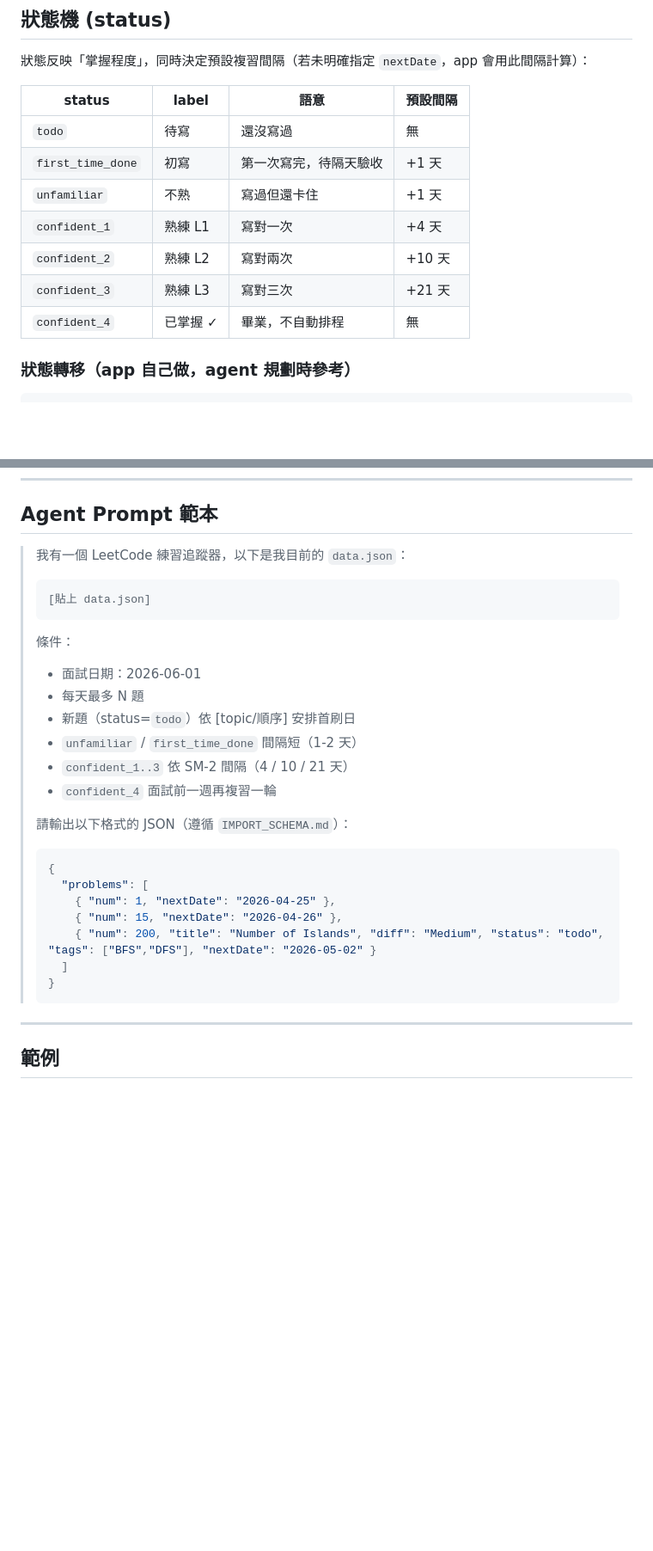
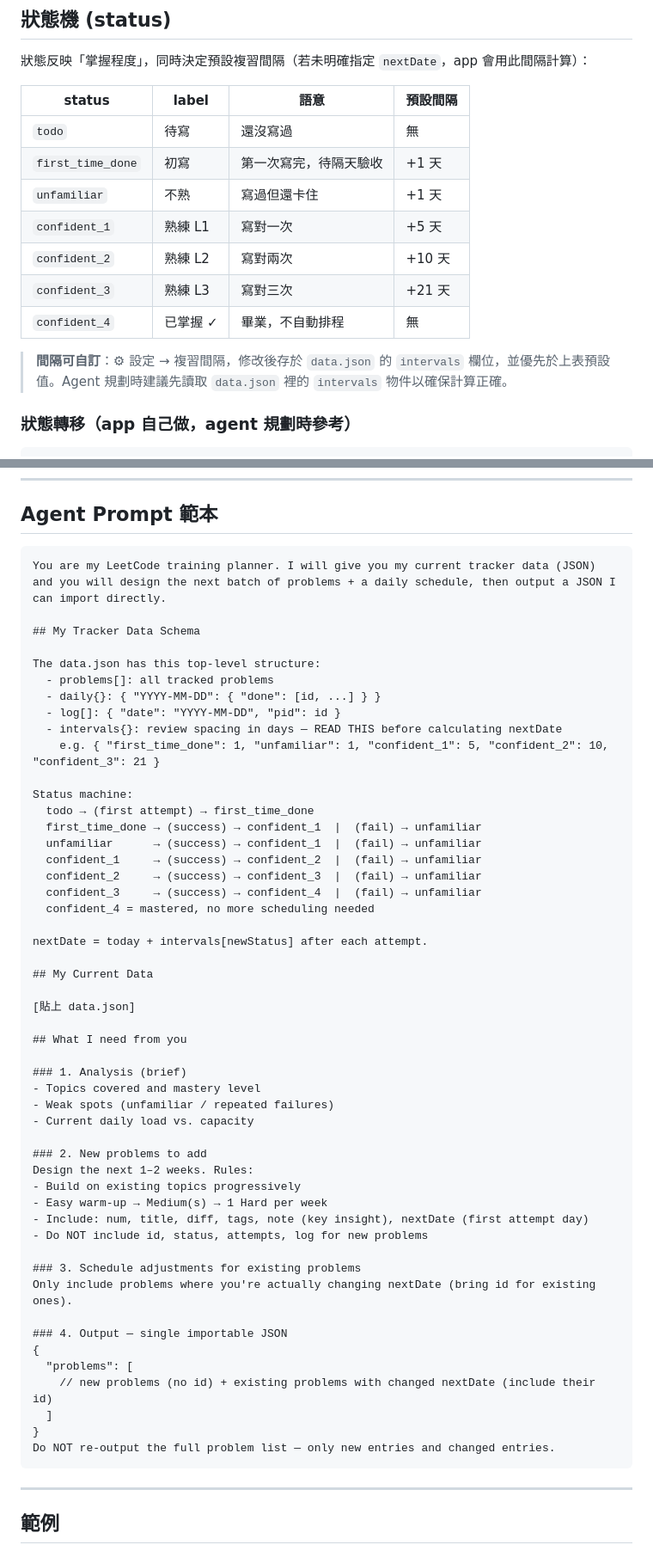
Before and after one commit to PfmForever/lc_tracker, a Markdown page: IMPORT_SCHEMA.md, 2 parts joined by grey strips. Shown at 86% size. Drawn GitHub-style; blank space fills up the shorter version.

Commit message:
Update IMPORT_SCHEMA: fix confident_1 interval to 5d, note configurable intervals, refresh agent prompt
Co-Authored-By: Claude Sonnet 4.6 <noreply@anthropic.com>

````diff
--- a/IMPORT_SCHEMA.md
+++ b/IMPORT_SCHEMA.md
@@ -61,10 +61,12 @@
 | `todo`           | 待寫       | 還沒寫過                | 無       |
 | `first_time_done`| 初寫       | 第一次寫完，待隔天驗收   | +1 天    |
 | `unfamiliar`     | 不熟       | 寫過但還卡住            | +1 天    |
-| `confident_1`    | 熟練 L1    | 寫對一次                | +4 天    |
+| `confident_1`    | 熟練 L1    | 寫對一次                | +5 天    |
 | `confident_2`    | 熟練 L2    | 寫對兩次                | +10 天   |
 | `confident_3`    | 熟練 L3    | 寫對三次                | +21 天   |
 | `confident_4`    | 已掌握 ✓   | 畢業，不自動排程        | 無       |
+
+> **間隔可自訂**：⚙ 設定 → 複習間隔，修改後存於 `data.json` 的 `intervals` 欄位，並優先於上表預設值。Agent 規劃時建議先讀取 `data.json` 裡的 `intervals` 物件以確保計算正確。
 
 ### 狀態轉移（app 自己做，agent 規劃時參考）
 
@@ -95,29 +97,58 @@ App 匯入時對每個 entry：
 
 ## Agent Prompt 範本
 
-> 我有一個 LeetCode 練習追蹤器，以下是我目前的 `data.json`：
-> ```
-> [貼上 data.json]
-> ```
->
-> 條件：
-> - 面試日期：2026-06-01
-> - 每天最多 N 題
-> - 新題（status=`todo`）依 [topic/順序] 安排首刷日
-> - `unfamiliar` / `first_time_done` 間隔短（1-2 天）
-> - `confident_1..3` 依 SM-2 間隔（4 / 10 / 21 天）
-> - `confident_4` 面試前一週再複習一輪
->
-> 請輸出以下格式的 JSON（遵循 `IMPORT_SCHEMA.md`）：
-> ```json
-> {
->   "problems": [
->     { "num": 1, "nextDate": "2026-04-25" },
->     { "num": 15, "nextDate": "2026-04-26" },
->     { "num": 200, "title": "Number of Islands", "diff": "Medium", "status": "todo", "tags": ["BFS","DFS"], "nextDate": "2026-05-02" }
->   ]
-> }
-> ```
+```
+You are my LeetCode training planner. I will give you my current tracker data (JSON) and you will design the next batch of problems + a daily schedule, then output a JSON I can import directly.
+
+## My Tracker Data Schema
+
+The data.json has this top-level structure:
+  - problems[]: all tracked problems
+  - daily{}: { "YYYY-MM-DD": { "done": [id, ...] } }
+  - log[]: { "date": "YYYY-MM-DD", "pid": id }
+  - intervals{}: review spacing in days — READ THIS before calculating nextDate
+    e.g. { "first_time_done": 1, "unfamiliar": 1, "confident_1": 5, "confident_2": 10, "confident_3": 21 }
+
+Status machine:
+  todo → (first attempt) → first_time_done
+  first_time_done → (success) → confident_1  |  (fail) → unfamiliar
+  unfamiliar      → (success) → confident_1  |  (fail) → unfamiliar
+  confident_1     → (success) → confident_2  |  (fail) → unfamiliar
+  confident_2     → (success) → confident_3  |  (fail) → unfamiliar
+  confident_3     → (success) → confident_4  |  (fail) → unfamiliar
+  confident_4 = mastered, no more scheduling needed
+
+nextDate = today + intervals[newStatus] after each attempt.
+
+## My Current Data
+
+[貼上 data.json]
+
+## What I need from you
+
+### 1. Analysis (brief)
+- Topics covered and mastery level
+- Weak spots (unfamiliar / repeated failures)
+- Current daily load vs. capacity
+
+### 2. New problems to add
+Design the next 1–2 weeks. Rules:
+- Build on existing topics progressively
+- Easy warm-up → Medium(s) → 1 Hard per week
+- Include: num, title, diff, tags, note (key insight), nextDate (first attempt day)
+- Do NOT include id, status, attempts, log for new problems
+
+### 3. Schedule adjustments for existing problems
+Only include problems where you're actually changing nextDate (bring id for existing ones).
+
+### 4. Output — single importable JSON
+{
+  "problems": [
+    // new problems (no id) + existing problems with changed nextDate (include their id)
+  ]
+}
+Do NOT re-output the full problem list — only new entries and changed entries.
+```
 
 ---
 
````
